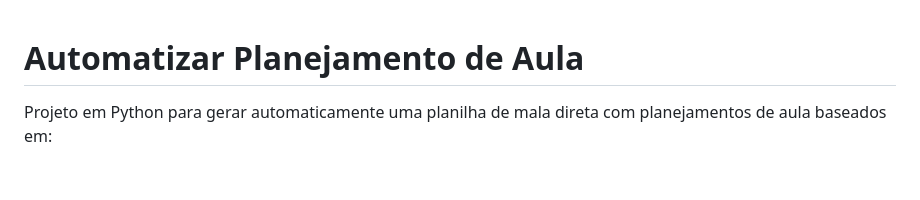
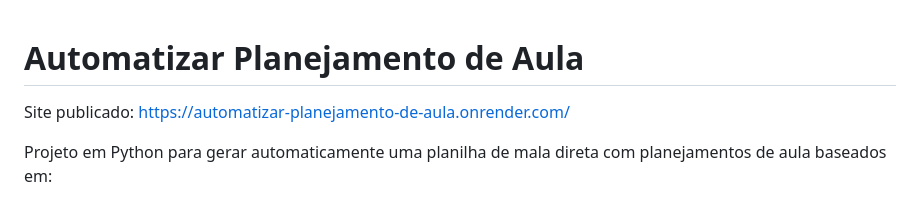
Before and after one commit to Hilgo/Automatizar-Planejamento-de-Aula, a Markdown page: README.md, the part around the change. Rendered like a GitHub page; blank space fills up the shorter version.

Commit message:
feat(readme) Link do projeto mais visível

```diff
--- a/README.md
+++ b/README.md
@@ -1,4 +1,6 @@
 # Automatizar Planejamento de Aula
+
+Site publicado: https://automatizar-planejamento-de-aula.onrender.com/
 
 Projeto em Python para gerar automaticamente uma planilha de mala direta com planejamentos de aula baseados em:
 
```
